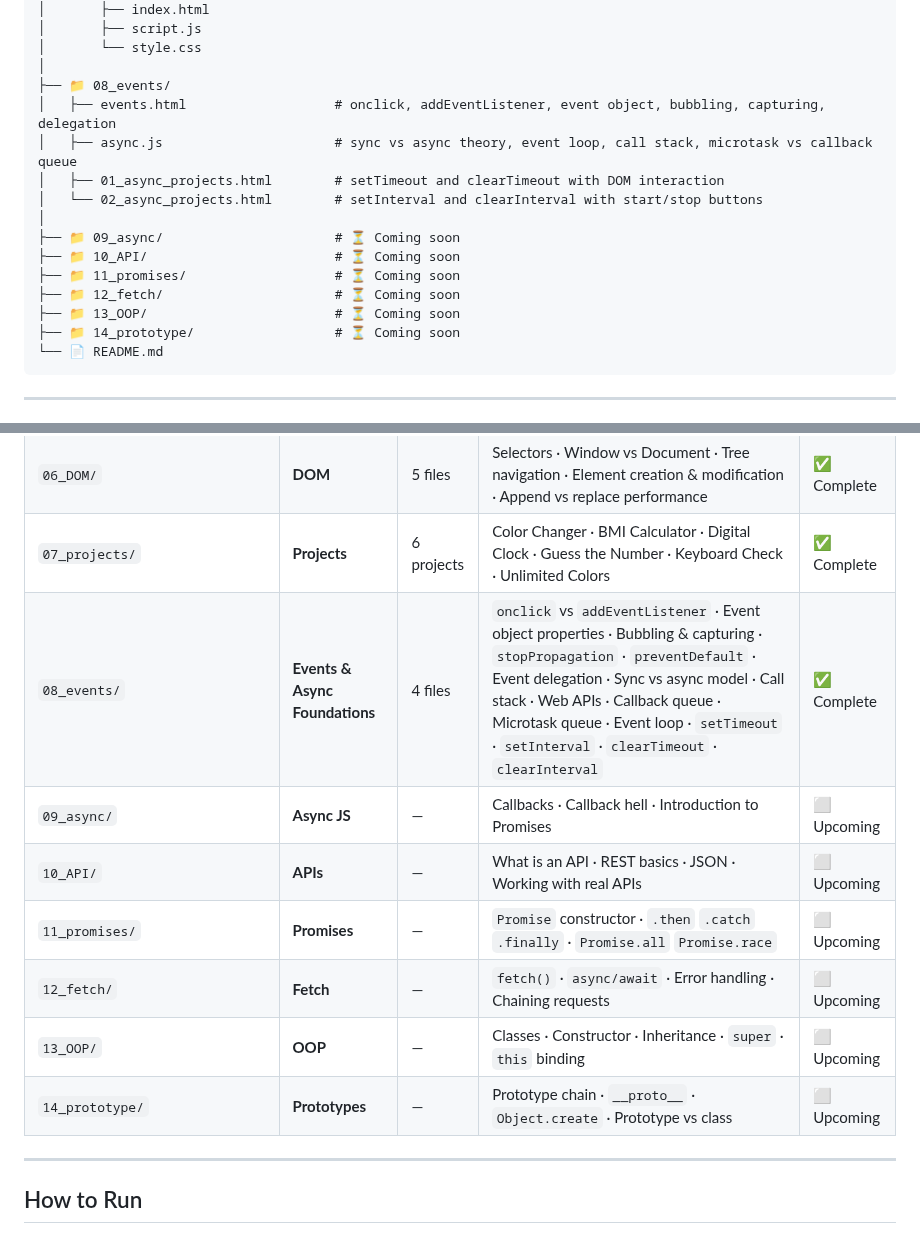
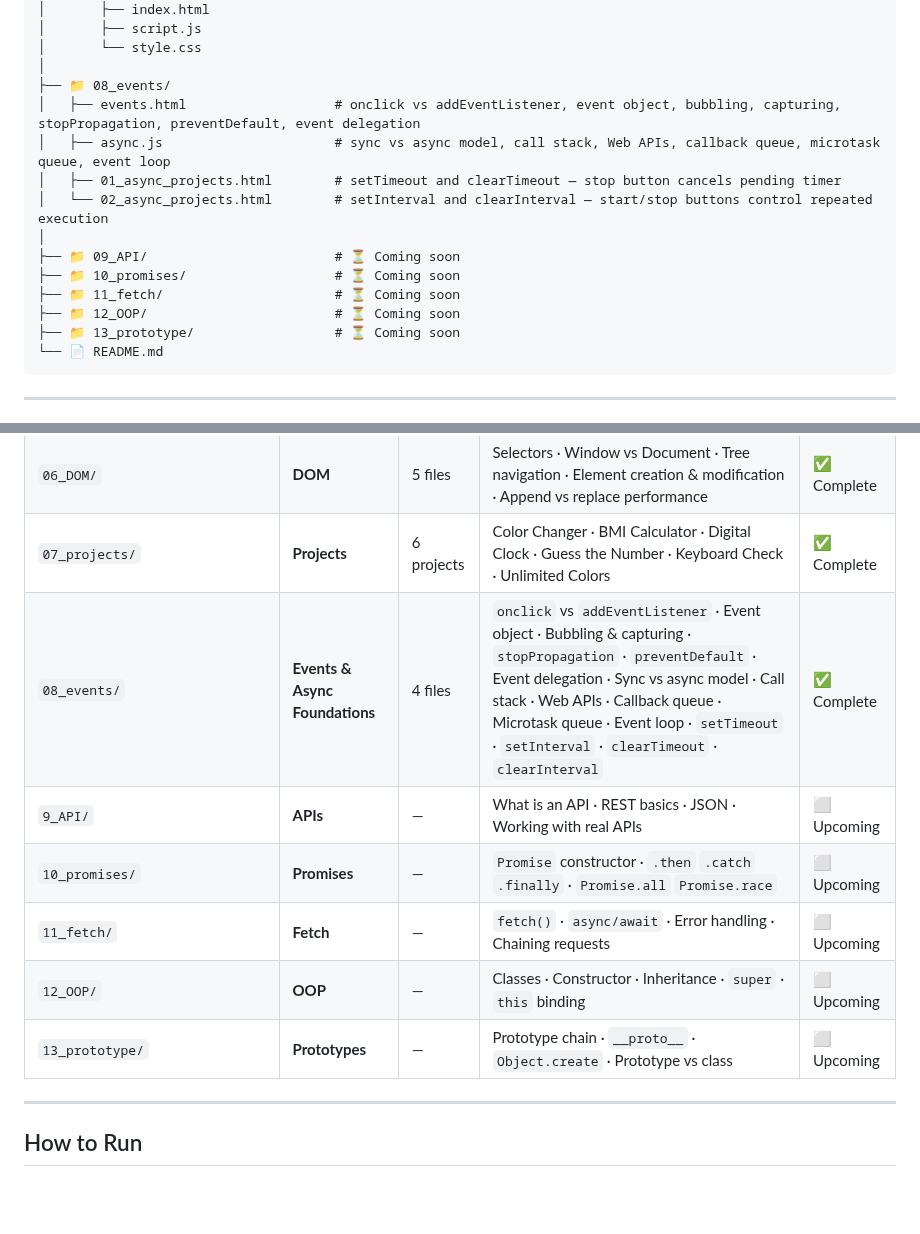
Before and after one commit to AbdurRehmanKhan-ARK/JavaScript-Tutorials, a Markdown page: README.md, 2 parts joined by grey strips. Rendered like a GitHub page; blank space fills up the shorter version.

````diff
--- a/README.md
+++ b/README.md
@@ -108,17 +108,16 @@ JavaScript-Tutorials/
 │       └── style.css
 │
 ├── 📁 08_events/
-│   ├── events.html                   # onclick, addEventListener, event object, bubbling, capturing, delegation
-│   ├── async.js                      # sync vs async theory, event loop, call stack, microtask vs callback queue
-│   ├── 01_async_projects.html        # setTimeout and clearTimeout with DOM interaction
-│   └── 02_async_projects.html        # setInterval and clearInterval with start/stop buttons
+│   ├── events.html                   # onclick vs addEventListener, event object, bubbling, capturing, stopPropagation, preventDefault, event delegation
+│   ├── async.js                      # sync vs async model, call stack, Web APIs, callback queue, microtask queue, event loop
+│   ├── 01_async_projects.html        # setTimeout and clearTimeout — stop button cancels pending timer
+│   └── 02_async_projects.html        # setInterval and clearInterval — start/stop buttons control repeated execution
 │
-├── 📁 09_async/                      # ⏳ Coming soon
-├── 📁 10_API/                        # ⏳ Coming soon
-├── 📁 11_promises/                   # ⏳ Coming soon
-├── 📁 12_fetch/                      # ⏳ Coming soon
-├── 📁 13_OOP/                        # ⏳ Coming soon
-├── 📁 14_prototype/                  # ⏳ Coming soon
+├── 📁 09_API/                        # ⏳ Coming soon
+├── 📁 10_promises/                   # ⏳ Coming soon
+├── 📁 11_fetch/                      # ⏳ Coming soon
+├── 📁 12_OOP/                        # ⏳ Coming soon
+├── 📁 13_prototype/                  # ⏳ Coming soon
 └── 📄 README.md
 ```
 
@@ -135,13 +134,12 @@ JavaScript-Tutorials/
 | `05_iterations/` | **Iterations** | 3 files | `for` `while` `do-while` · `for...of` `for...in` · `forEach` · `map` `filter` `reduce` `every` `some` | ✅ Complete |
 | `06_DOM/` | **DOM** | 5 files | Selectors · Window vs Document · Tree navigation · Element creation & modification · Append vs replace performance | ✅ Complete |
 | `07_projects/` | **Projects** | 6 projects | Color Changer · BMI Calculator · Digital Clock · Guess the Number · Keyboard Check · Unlimited Colors | ✅ Complete |
-| `08_events/` | **Events & Async Foundations** | 4 files | `onclick` vs `addEventListener` · Event object properties · Bubbling & capturing · `stopPropagation` · `preventDefault` · Event delegation · Sync vs async model · Call stack · Web APIs · Callback queue · Microtask queue · Event loop · `setTimeout` · `setInterval` · `clearTimeout` · `clearInterval` | ✅ Complete |
-| `09_async/` | **Async JS** | — | Callbacks · Callback hell · Introduction to Promises | ⬜ Upcoming |
-| `10_API/` | **APIs** | — | What is an API · REST basics · JSON · Working with real APIs | ⬜ Upcoming |
-| `11_promises/` | **Promises** | — | `Promise` constructor · `.then` `.catch` `.finally` · `Promise.all` `Promise.race` | ⬜ Upcoming |
-| `12_fetch/` | **Fetch** | — | `fetch()` · `async/await` · Error handling · Chaining requests | ⬜ Upcoming |
-| `13_OOP/` | **OOP** | — | Classes · Constructor · Inheritance · `super` · `this` binding | ⬜ Upcoming |
-| `14_prototype/` | **Prototypes** | — | Prototype chain · `__proto__` · `Object.create` · Prototype vs class | ⬜ Upcoming |
+| `08_events/` | **Events & Async Foundations** | 4 files | `onclick` vs `addEventListener` · Event object · Bubbling & capturing · `stopPropagation` · `preventDefault` · Event delegation · Sync vs async model · Call stack · Web APIs · Callback queue · Microtask queue · Event loop · `setTimeout` · `setInterval` · `clearTimeout` · `clearInterval` | ✅ Complete |
+| `9_API/` | **APIs** | — | What is an API · REST basics · JSON · Working with real APIs | ⬜ Upcoming |
+| `10_promises/` | **Promises** | — | `Promise` constructor · `.then` `.catch` `.finally` · `Promise.all` `Promise.race` | ⬜ Upcoming |
+| `11_fetch/` | **Fetch** | — | `fetch()` · `async/await` · Error handling · Chaining requests | ⬜ Upcoming |
+| `12_OOP/` | **OOP** | — | Classes · Constructor · Inheritance · `super` · `this` binding | ⬜ Upcoming |
+| `13_prototype/` | **Prototypes** | — | Prototype chain · `__proto__` · `Object.create` · Prototype vs class | ⬜ Upcoming |
 
 ---
 
````
